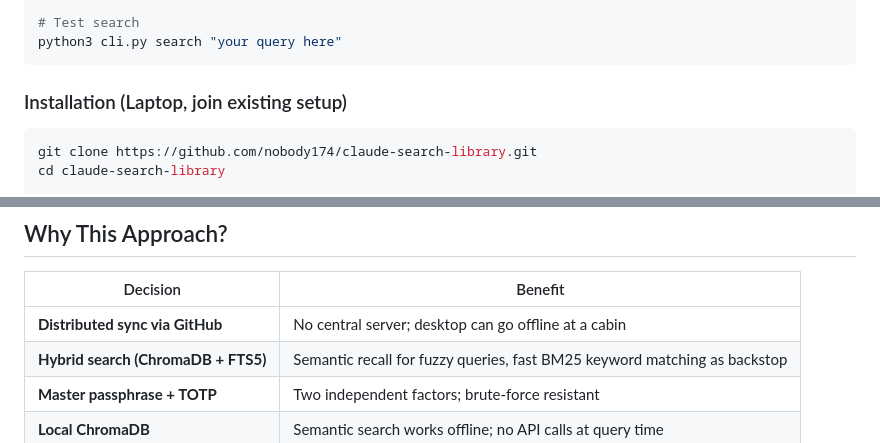
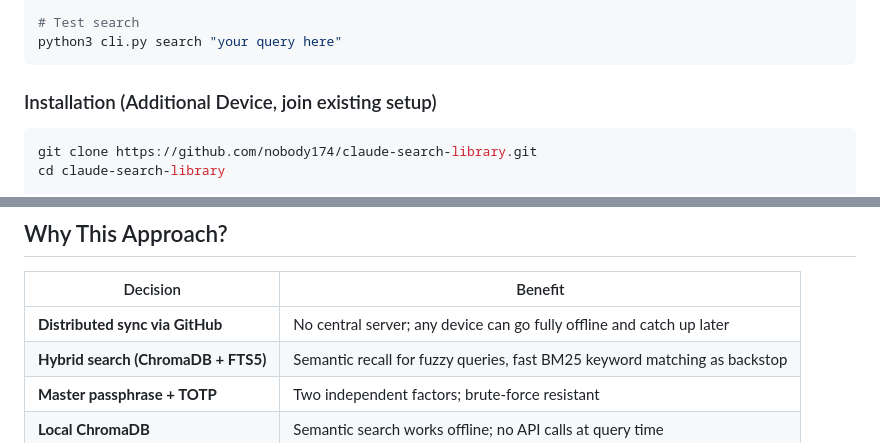
Before and after one commit to nobody174/claude-search-library, a Markdown page: README.md, 2 parts joined by grey strips. Drawn GitHub-style.

````diff
--- a/README.md
+++ b/README.md
@@ -74,7 +74,7 @@ python3 server.py --port 7654 &
 python3 cli.py search "your query here"
 ```
 
-### Installation (Laptop, join existing setup)
+### Installation (Additional Device, join existing setup)
 
 ```bash
 git clone https://github.com/nobody174/claude-search-library.git
@@ -191,7 +191,7 @@ Search locally (semantic + keyword hybrid)
 
 | Decision | Benefit |
 |----------|---------|
-| **Distributed sync via GitHub** | No central server; desktop can go offline at a cabin |
+| **Distributed sync via GitHub** | No central server; any device can go fully offline and catch up later |
 | **Hybrid search (ChromaDB + FTS5)** | Semantic recall for fuzzy queries, fast BM25 keyword matching as backstop |
 | **Master passphrase + TOTP** | Two independent factors; brute-force resistant |
 | **Local ChromaDB** | Semantic search works offline; no API calls at query time |
````
Also changed, not shown: other parts of README.md (+4 -4 lines), SPEC.md (+6 -6 lines).
